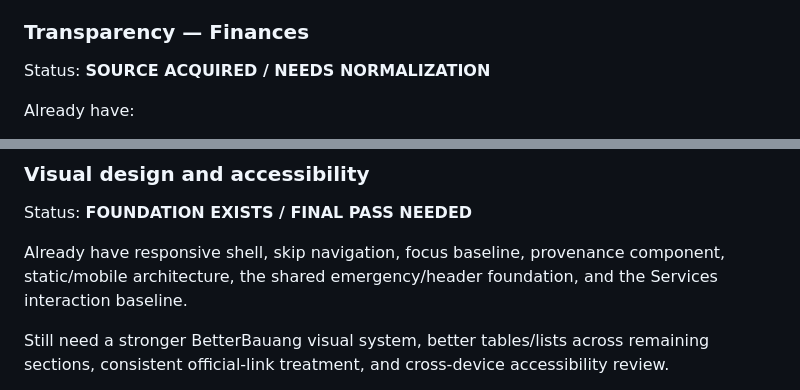
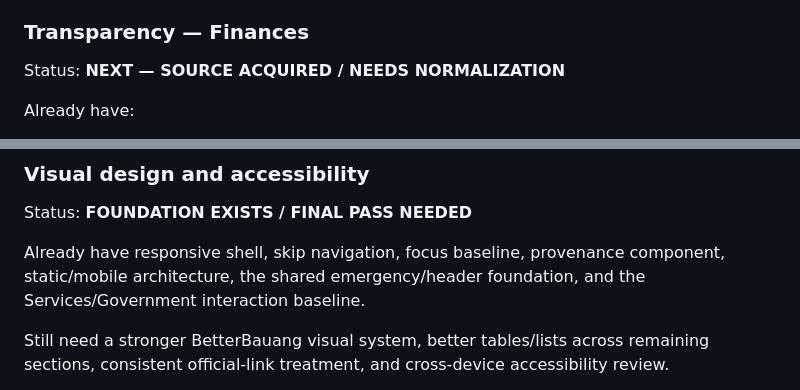
Before and after one commit to loudaboi/betterbauang, a Markdown page: docs/PROJECT_STATE.md, 2 parts joined by grey strips. Drawn GitHub-style.

```diff
--- a/docs/PROJECT_STATE.md
+++ b/docs/PROJECT_STATE.md
@@ -279,7 +278,7 @@ Still need:
 
 ### Transparency — Finances
 
-Status: **SOURCE ACQUIRED / NEEDS NORMALIZATION**
+Status: **NEXT — SOURCE ACQUIRED / NEEDS NORMALIZATION**
 
 Already have:
 
@@ -360,7 +359,7 @@ Publish Filipino and Ilocano only after reviewed civic content is ready. Do not
 
 Status: **FOUNDATION EXISTS / FINAL PASS NEEDED**
 
-Already have responsive shell, skip navigation, focus baseline, provenance component, static/mobile architecture, the shared emergency/header foundation, and the Services interaction baseline.
+Already have responsive shell, skip navigation, focus baseline, provenance component, static/mobile architecture, the shared emergency/header foundation, and the Services/Government interaction baseline.
 
 Still need a stronger BetterBauang visual system, better tables/lists across remaining sections, consistent official-link treatment, and cross-device accessibility review.
 
```
Also changed, not shown: other parts of docs/PROJECT_STATE.md (+15 -16 lines).
